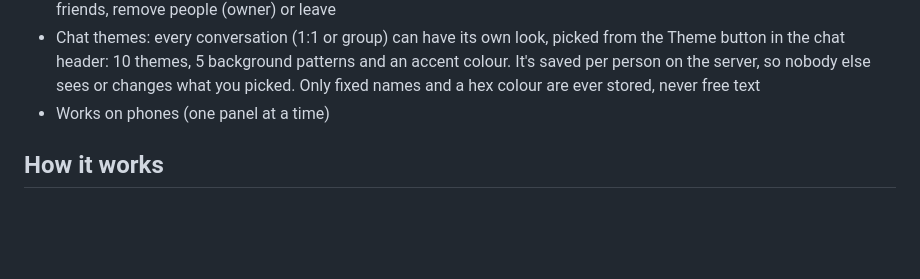
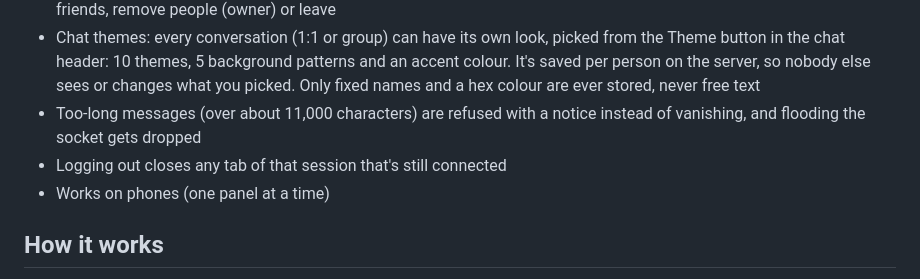
Before and after one commit to iris18102006/cipher-chat, a Markdown page: README.md, the part around the change. Drawn GitHub-style; blank space fills up the shorter version.

Commit message:
docs: mention message length notice, flood limit, logout closing sockets
Co-authored-by: Claude <noreply@anthropic.com>

```diff
--- a/README.md
+++ b/README.md
@@ -21,6 +21,8 @@ The server only ever sees ciphertext. Keys are generated in your browser and the
 - Blocking: a blocked person can't message you, can't see when you're online and can't see your profile
 - Group chats: make a group from your friends, up to 30 people. Messages are end-to-end encrypted for the whole group, typing shows who is writing, your own messages say "seen by", and the Members panel lets you rename, add friends, remove people (owner) or leave
 - Chat themes: every conversation (1:1 or group) can have its own look, picked from the Theme button in the chat header: 10 themes, 5 background patterns and an accent colour. It's saved per person on the server, so nobody else sees or changes what you picked. Only fixed names and a hex colour are ever stored, never free text
+- Too-long messages (over about 11,000 characters) are refused with a notice instead of vanishing, and flooding the socket gets dropped
+- Logging out closes any tab of that session that's still connected
 - Works on phones (one panel at a time)
 
 ## How it works
```
